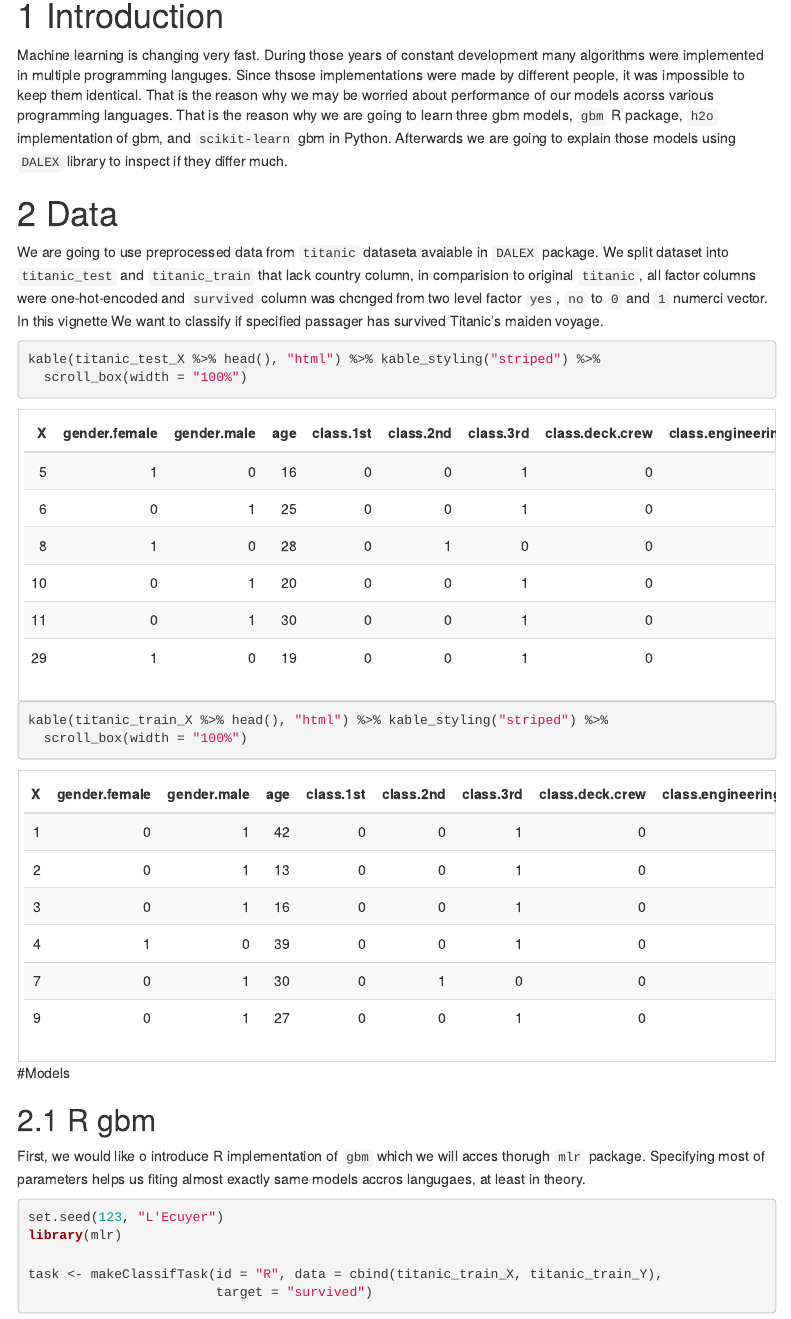
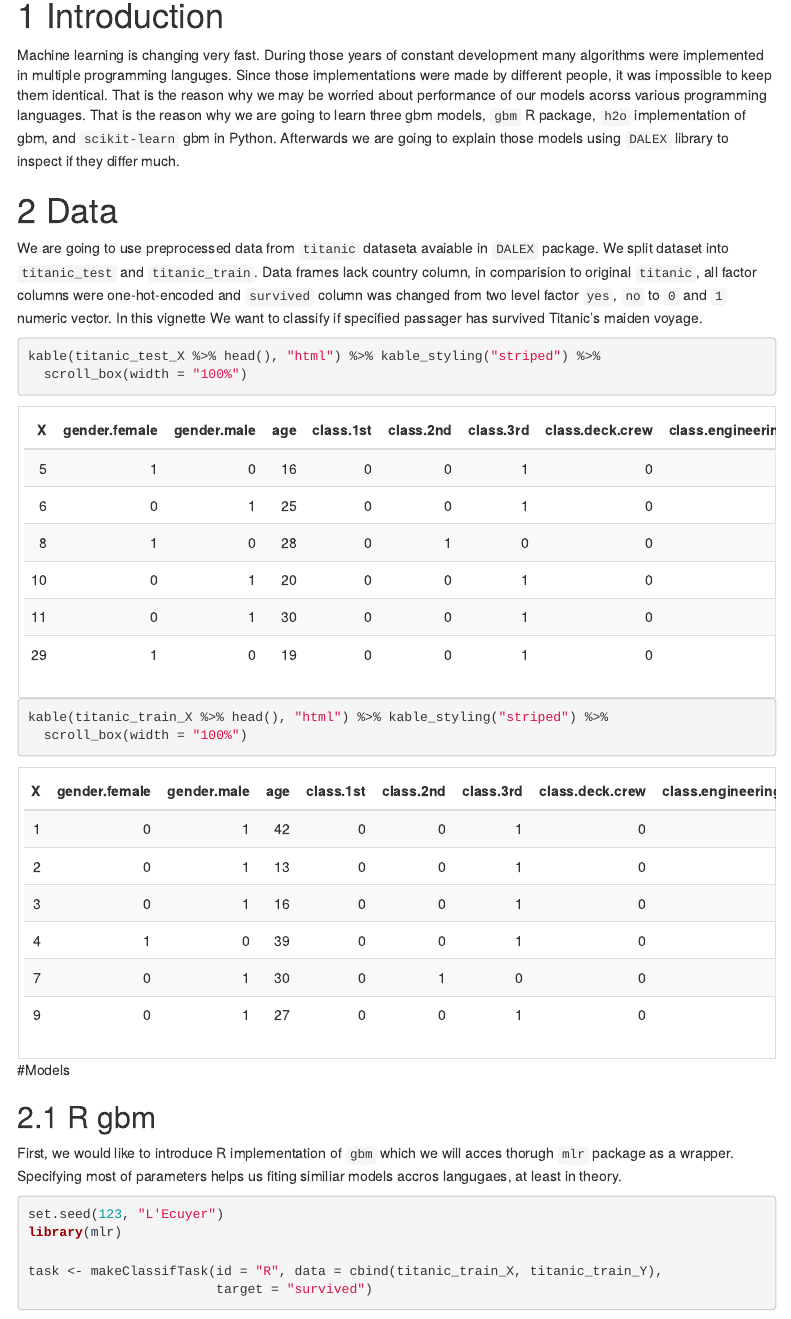
Before and after one commit to maksymiuks/Work, an R Markdown document (xgb_comparison/GBM_comparision.Rmd): the page in a window 1100 px wide, from 150 px down. Rendered offline with R 4.5, knitr and Pandoc, with nearby package versions; some code elsewhere in the file could not run offline; menus at the side of the page are left out.

Commit message:
Add files via upload

````diff
--- a/xgb_comparison/GBM_comparision.Rmd
+++ b/xgb_comparison/GBM_comparision.Rmd
@@ -21,11 +21,11 @@ y <- y$survived
 
 # Introduction
 
-Machine learning is changing very fast. During those years of constant development many algorithms were implemented in multiple programming languges. Since thsose implementations were made by different people, it was impossible to keep them identical. That is the reason why we may be worried about performance of our models acorss various programming languages. That is the reason why we are going to learn three gbm models, `gbm` R package, `h2o` implementation of gbm, and `scikit-learn` gbm in Python. Afterwards we are going to explain those models using `DALEX` library to inspect if they differ much.
+Machine learning is changing very fast. During those years of constant development many algorithms were implemented in multiple programming languges. Since those implementations were made by different people, it was impossible to keep them identical. That is the reason why we may be worried about performance of our models acorss various programming languages. That is the reason why we are going to learn three gbm models, `gbm` R package, `h2o` implementation of gbm, and `scikit-learn` gbm in Python. Afterwards we are going to explain those models using `DALEX` library to inspect if they differ much.
 
 # Data
 
-We are going to use preprocessed data from `titanic` dataseta avaiable in `DALEX` package. We split dataset into `titanic_test` and `titanic_train` that lack country column, in comparision to original `titanic`, all factor columns were one-hot-encoded and `survived` column was chcnged from two level factor `yes`, `no` to `0` and `1` numerci vector. In this vignette We want to classify if specified passager has survived Titanic's maiden voyage.
+We are going to use preprocessed data from `titanic` dataseta avaiable in `DALEX` package. We split dataset into `titanic_test` and `titanic_train`. Data frames lack country column, in comparision to original `titanic`, all factor columns were one-hot-encoded and `survived` column was changed from two level factor `yes`, `no` to `0` and `1` numeric vector. In this vignette We want to classify if specified passager has survived Titanic's maiden voyage.
 
 
 ```{r}
@@ -39,7 +39,7 @@ kable(titanic_train_X %>% head(), "html") %>% kable_styling("striped") %>%
 
 ## R gbm
 
-First, we would like o introduce R implementation of `gbm` which we will acces thorugh `mlr` package. Specifying most of parameters helps us fiting almost exactly same models accros langugaes, at least in theory.
+First, we would like to introduce R implementation of `gbm` which we will acces thorugh `mlr` package as a wrapper. Specifying most of parameters helps us fiting similiar models accros langugaes, at least in theory.
 
 ```{r message=FALSE, warning=FALSE}
 set.seed(123, "L'Ecuyer")
````
Also changed, not shown: xgb_comparison/GBM_comparision.html, xgb_comparison/GBM_comparision.Rmd (8 more changed lines).
